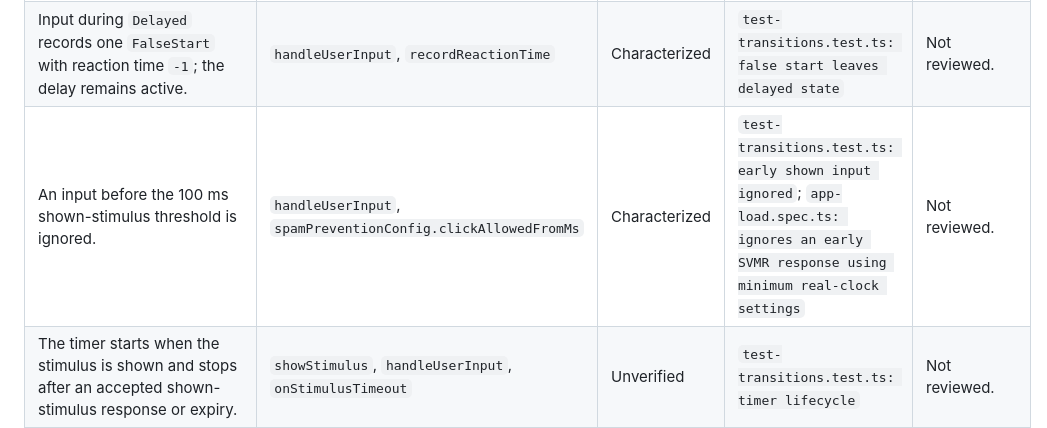
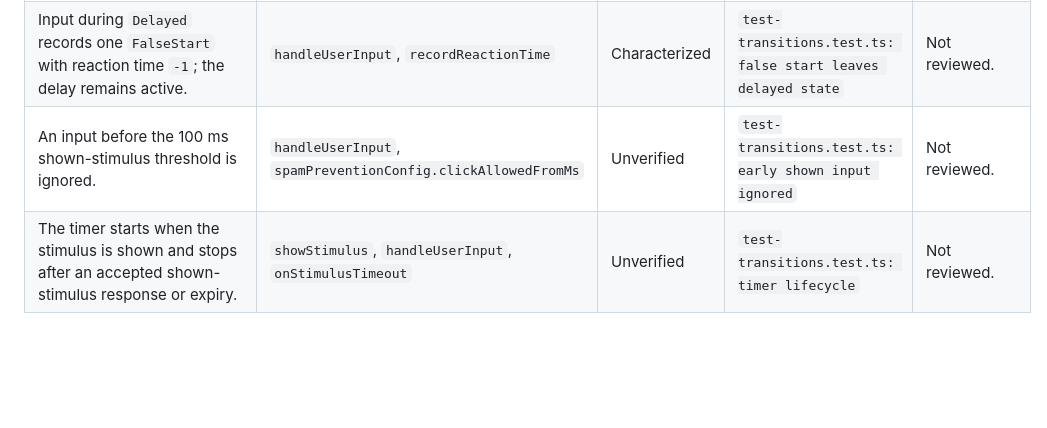
Before and after one commit to ksen0byte/vite-first, a Markdown page: docs/BEHAVIOR_TRACEABILITY.md, the part around the change. Drawn GitHub-style; blank space fills up the shorter version.

Commit message:
docs: retract nondeterministic timing evidence

```diff
--- a/docs/BEHAVIOR_TRACEABILITY.md
+++ b/docs/BEHAVIOR_TRACEABILITY.md
@@ -40,7 +40,7 @@ Status meanings:
 | A shown stimulus remains visible until its exposure timeout after a response. | `handleUserInput`, `onStimulusTimeout` | Characterized | `test-transitions.test.ts: response does not hide stimulus` | Not reviewed. |
 | Input during `CountingDown`, `SpamDetected`, or `Finished` is ignored. | `handleUserInput` | Characterized | `test-transitions.test.ts: state input guard` | Not reviewed. |
 | Input during `Delayed` records one `FalseStart` with reaction time `-1`; the delay remains active. | `handleUserInput`, `recordReactionTime` | Characterized | `test-transitions.test.ts: false start leaves delayed state` | Not reviewed. |
-| An input before the 100 ms shown-stimulus threshold is ignored. | `handleUserInput`, `spamPreventionConfig.clickAllowedFromMs` | Characterized | `test-transitions.test.ts: early shown input ignored`; `app-load.spec.ts: ignores an early SVMR response using minimum real-clock settings` | Not reviewed. |
+| An input before the 100 ms shown-stimulus threshold is ignored. | `handleUserInput`, `spamPreventionConfig.clickAllowedFromMs` | Unverified | `test-transitions.test.ts: early shown input ignored` | Not reviewed. |
 | The timer starts when the stimulus is shown and stops after an accepted shown-stimulus response or expiry. | `showStimulus`, `handleUserInput`, `onStimulusTimeout` | Unverified | `test-transitions.test.ts: timer lifecycle` | Not reviewed. |
 | A trial index receives at most one stored result. | `recordReactionTime` | Characterized | `test-transitions.test.ts: duplicate trial result ignored` | Not reviewed. |
 | A target with no response becomes `Miss`; a distractor with no response becomes `CorrectRejection`. | `onStimulusTimeout`, `getExpectedAction` | Characterized | `test-response.test.ts: timeout outcomes` | Not reviewed. |
```
